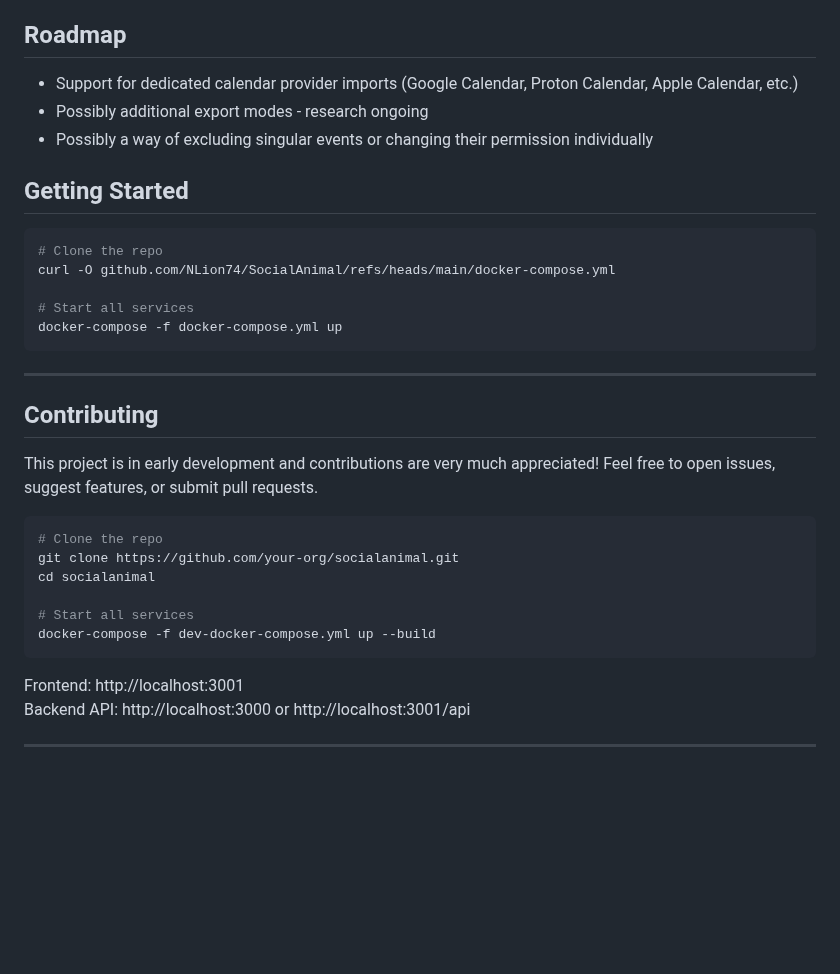
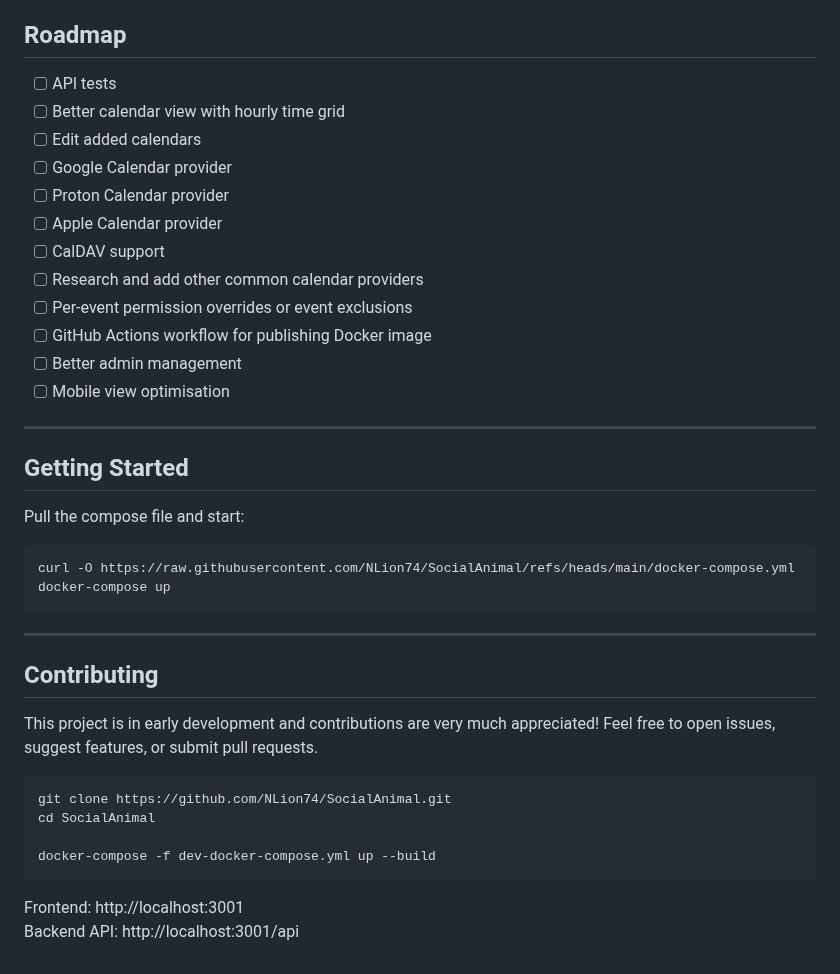
Before and after one commit to NLion74/SocialAnimal, a Markdown page: README.md, the part around one of its changes. Rendered like a GitHub page; blank space fills up the shorter version.

````diff
--- a/README.md
+++ b/README.md
@@ -25,18 +39,28 @@ This is an early release. Current features include:
 
 ## Roadmap
 
-- Support for dedicated calendar provider imports (Google Calendar, Proton Calendar, Apple Calendar, etc.)
-- Possibly additional export modes - research ongoing
-- Possibly a way of excluding singular events or changing their permission individually
+- [ ] API tests
+- [ ] Better calendar view with hourly time grid
+- [ ] Edit added calendars
+- [ ] Google Calendar provider
+- [ ] Proton Calendar provider
+- [ ] Apple Calendar provider
+- [ ] CalDAV support
+- [ ] Research and add other common calendar providers
+- [ ] Per-event permission overrides or event exclusions
+- [ ] GitHub Actions workflow for publishing Docker image
+- [ ] Better admin management
+- [ ] Mobile view optimisation
+
+---
 
 ## Getting Started
 
+Pull the compose file and start:
+
 ```bash
-# Clone the repo
-curl -O github.com/NLion74/SocialAnimal/refs/heads/main/docker-compose.yml
-
-# Start all services
-docker-compose -f docker-compose.yml up
+curl -O https://raw.githubusercontent.com/NLion74/SocialAnimal/refs/heads/main/docker-compose.yml
+docker-compose up
 ```
 
 ---
@@ -46,15 +70,11 @@ docker-compose -f docker-compose.yml up
 This project is in early development and contributions are very much appreciated! Feel free to open issues, suggest features, or submit pull requests.
 
 ```bash
-# Clone the repo
-git clone https://github.com/your-org/socialanimal.git
-cd socialanimal
+git clone https://github.com/NLion74/SocialAnimal.git
+cd SocialAnimal
 
-# Start all services
 docker-compose -f dev-docker-compose.yml up --build
 ```
 
 Frontend: http://localhost:3001
-Backend API: http://localhost:3000 or http://localhost:3001/api
-
----
+Backend API: http://localhost:3001/api
````
Also changed, not shown: other parts of README.md (+17 -3 lines), assets/calendar.png (added), assets/dashboard.png (added), assets/main-page.png (added), assets/profile.png (added), assets/share-with-menu.png (added).
